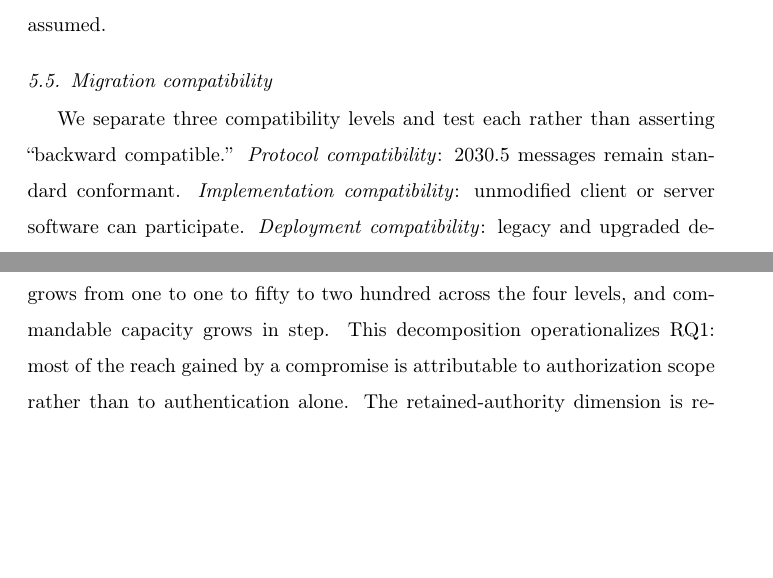
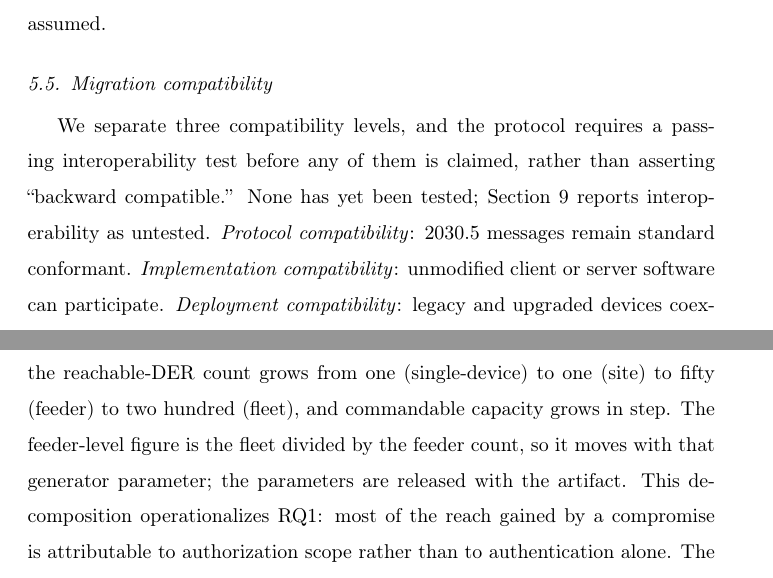
Before and after one commit to huuhuannt1998/containder, a LaTeX paper (manuscripts/CONTAINDER/main_els.tex, which reads manuscripts/CONTAINDER/sections/05_design.tex, manuscripts/CONTAINDER/sections/06_engine.tex): two parts of pages 14 and 15 of 38 before the commit and two parts of pages 14 and 16 of 39 after it, joined at a grey line, cut so that both start at the same text, the shorter picture padded with empty space. Compiled offline with pdfLaTeX.

Commit message:
Review-loop fixes: cross-section contradiction, claim precision, layout
R3 cross-section inconsistency (new issue, same class as B1): Section V said
'We separate three compatibility levels and test each', asserting interop
testing that Section VIII-B and tab:implstatus both report as untested.
Reworded to state the protocol requirement and that none has been tested yet.

R1 numerical precision:
- Abstract said attested issuance costs 'about 0.2 ms'; credsvc.json measures
  0.2314 ms. A cost understated by 15% is a favorable-direction overclaim.
  Corrected to 0.23 ms in both builds and in the provenance comment.
- Section VI's '200-device fleet -> 1/1/50/200 reach' reproduces only at
  n_feeders=4 (default 3 gives 67). Stated the feeder count and noted the
  figure moves with that generator parameter.
- tab:dimensions BR_phys unit 'node-min, p.u.' -> 'p.u.-node-min'.

R2/R4 claim calibration: conclusion claimed narrowing scope keeps overvoltage
'within limits where a legacy credential drives it far outside' without
qualification, but heavy load shows no excursion under either policy. Scoped
to the light- and normal-load states.

Layout: elsarticle 'review' option overran lines on unbreakable identifiers.
Added \hyphenation hints plus \sloppy (main_els) and hints only (main).
Overfull hboxes over 10pt: main_els 5 -> 0; main 4 -> 3 (contingency build).

README: documented the duplicated-abstract maintenance trap.

Verified: counterexample (11 DERs, 0 kW vs 40 MW, 12.22 h vs 17520 h) and the
ACL progression re-derived live from pkimodel. All 11 experiments/results/*.json
unmodified and tracked. Builds: main_els.pdf 39pp, main.pdf 12pp, 0 errors.

```diff
--- a/manuscripts/CONTAINDER/main_els.tex
+++ b/manuscripts/CONTAINDER/main_els.tex
@@ -18,6 +18,14 @@
 \newcommand{\Reach}{\mathrm{ReachSet}}
 
 \journal{International Journal of Critical Infrastructure Protection}
+
+% The elsarticle `review' option sets a wide, double-spaced measure in which long
+% unbreakable identifiers (CONTAINDER, opModFixedVar, pkimodel) overrun the line.
+% Permit hyphenation of those tokens and relax the line-breaking tolerance; Elsevier
+% typesets the final article from source, so this affects the review PDF only.
+\hyphenation{CON-TAIN-DER cre-den-tial op-Mod-Fixed-W op-Mod-Fixed-Var
+  op-Mod-Volt-Var pki-model}
+\sloppy
 
 \begin{document}
 
--- a/manuscripts/CONTAINDER/sections/05_design.tex
+++ b/manuscripts/CONTAINDER/sections/05_design.tex
@@ -80,8 +80,9 @@ Issuer outage & prior low-risk scope, bounded grace & scope expansion, high impa
 \end{table}
 
 \subsection{Migration compatibility}
-We separate three compatibility levels and test each rather than asserting ``backward
-compatible.'' \emph{Protocol compatibility}: 2030.5 messages remain standard conformant.
+We separate three compatibility levels, and the protocol requires a passing interoperability test
+before any of them is claimed, rather than asserting ``backward compatible.'' None has yet been
+tested; Section~\ref{sec:prelim} reports interoperability as untested. \emph{Protocol compatibility}: 2030.5 messages remain standard conformant.
 \emph{Implementation compatibility}: unmodified client or server software can participate.
 \emph{Deployment compatibility}: legacy and upgraded devices coexist. Three tiers realize this:
 a bootstrap-only legacy tier, a gateway-attested proxy tier where an edge gateway holds the
--- a/manuscripts/CONTAINDER/sections/06_engine.tex
+++ b/manuscripts/CONTAINDER/sections/06_engine.tex
@@ -16,9 +16,11 @@ one, and a persistence of hours against the analysis horizon.
 The authorization policy is parameterized, not fixed. A hardcoded permissive access model
 would overstate what a stolen certificate can command, so the engine exposes four ACL realism
 levels spanning single-device, site, feeder-segment, and whole-aggregator-fleet scope, and
-these are varied in the evaluation. On a synthetic 200-device fully-central fleet, the
-reachable-DER count grows from one to one to fifty to two hundred across the four levels, and
-commandable capacity grows in step. This decomposition operationalizes RQ1: most of the reach
+these are varied in the evaluation. On a synthetic 200-device fully-central fleet spread over four
+feeders, the reachable-DER count grows from one (single-device) to one (site) to fifty (feeder) to
+two hundred (fleet), and commandable capacity grows in step. The feeder-level figure is the
+fleet divided by the feeder count, so it moves with that generator parameter; the parameters are
+released with the artifact. This decomposition operationalizes RQ1: most of the reach
 gained by a compromise is attributable to authorization scope rather than to authentication
 alone. The retained-authority dimension is returned as a distribution over duration rather
 than a point estimate, reflecting the stochastic outcome of attestation-gated renewal, and it
```
Also changed, not shown: manuscripts/CONTAINDER/main.tex (+4 -0 lines), manuscripts/CONTAINDER/sections/00_abstract.tex (+2 -2 lines), manuscripts/CONTAINDER/sections/03_formalism.tex (+1 -1 lines), manuscripts/CONTAINDER/sections/11_conclusion.tex (+3 -3 lines), README.md, manuscripts/CONTAINDER/main.pdf, manuscripts/CONTAINDER/main_els.pdf, manuscripts/CONTAINDER/main_els.tex (2 more changed lines).
